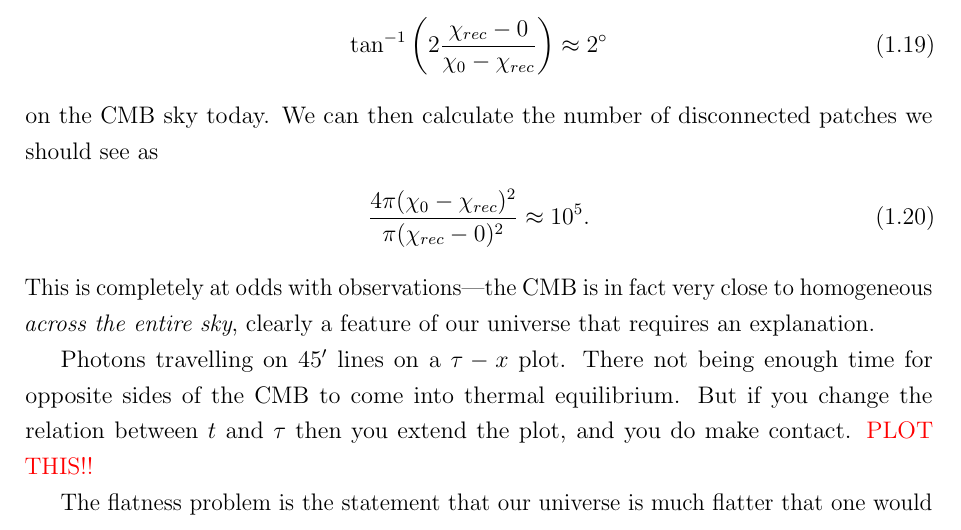
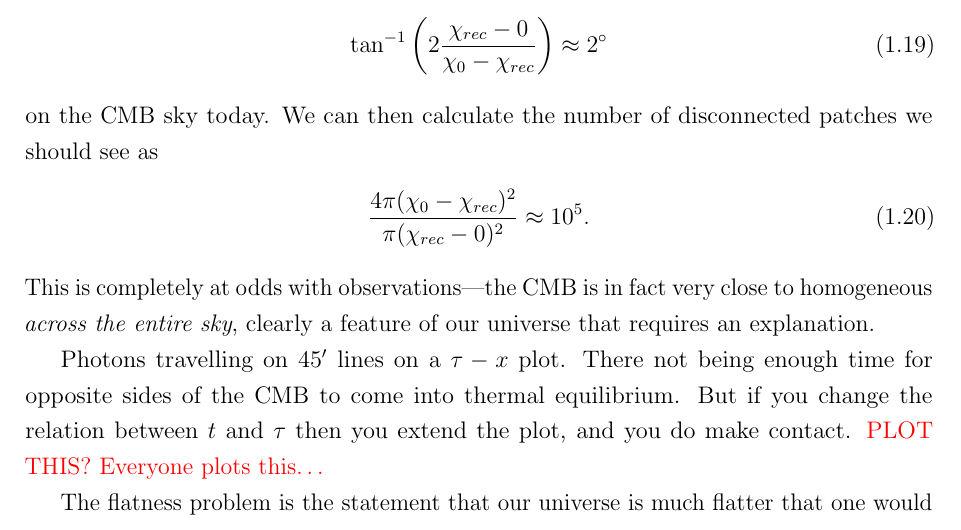
Before and after one commit to pc559/thesis, a LaTeX thesis (thesis.tex, which reads intro_chapter.tex): part of page 34 of 130, cut so that both start at the same text. Compiled offline with pdfLaTeX; a missing bibliography style is replaced by a similar one.

Commit message:
intro stuff

```diff
--- a/intro_chapter.tex
+++ b/intro_chapter.tex
@@ -409,7 +409,8 @@ extract the fundamental physics waiting to be found in the universe's youth.
 
     Photons travelling on $45'$ lines on a $\tau-x$ plot. There not being enough time for opposite
     sides of the $\cmb$ to come into thermal equilibrium. But if you change the relation between
-    $t$ and $\tau$ then you extend the plot, and you do make contact. \textcolor{red}{PLOT THIS!!}
+    $t$ and $\tau$ then you extend the plot, and you do make contact.
+    \textcolor{red}{PLOT THIS? Everyone plots this\ldots}
 
 
     The flatness problem is the statement that our universe is much flatter that one would expect.
```
Also changed, not shown: word_counts.csv (+1 -0 lines), intro_chapter.tex (4 more changed lines).
